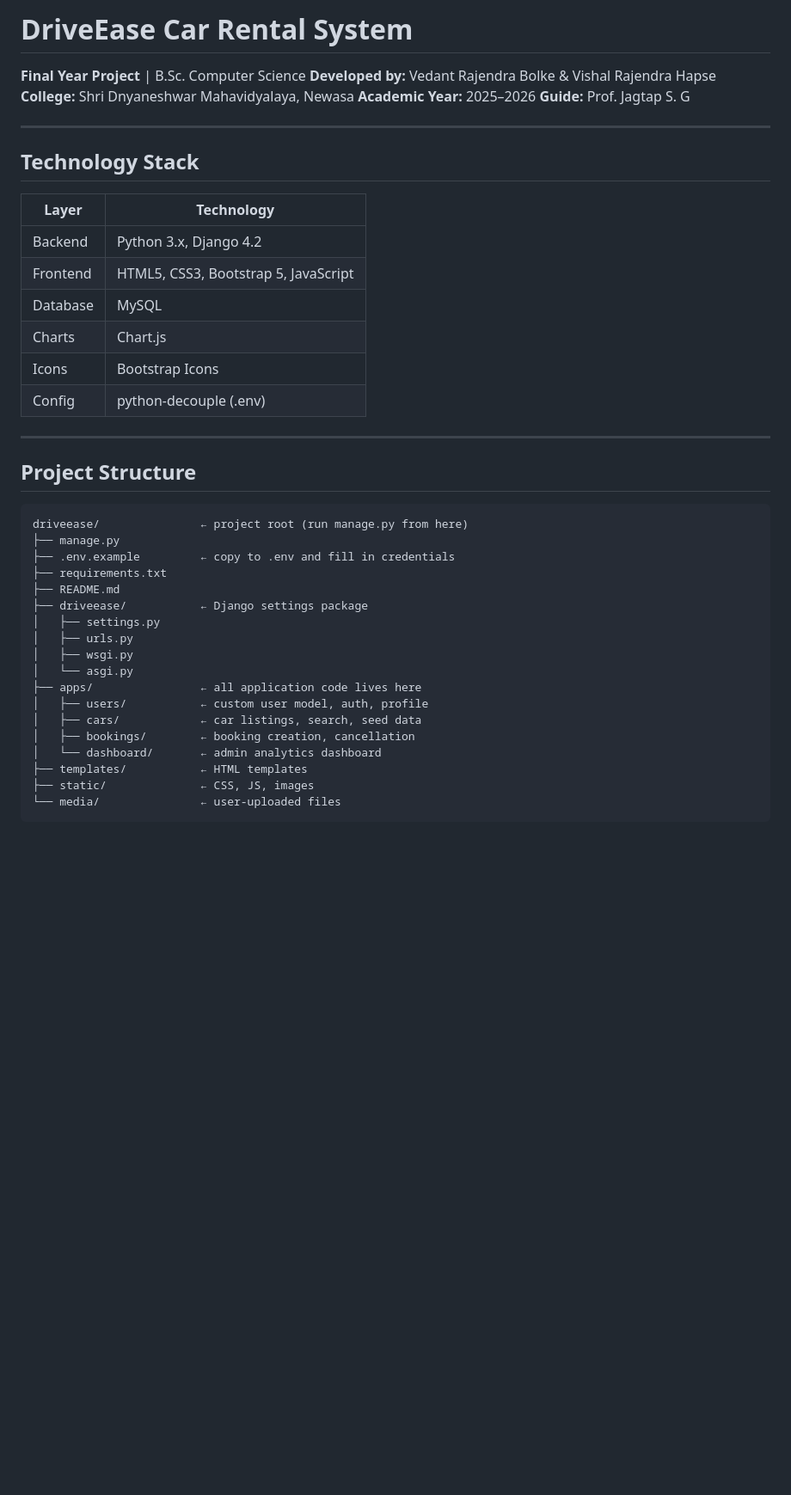
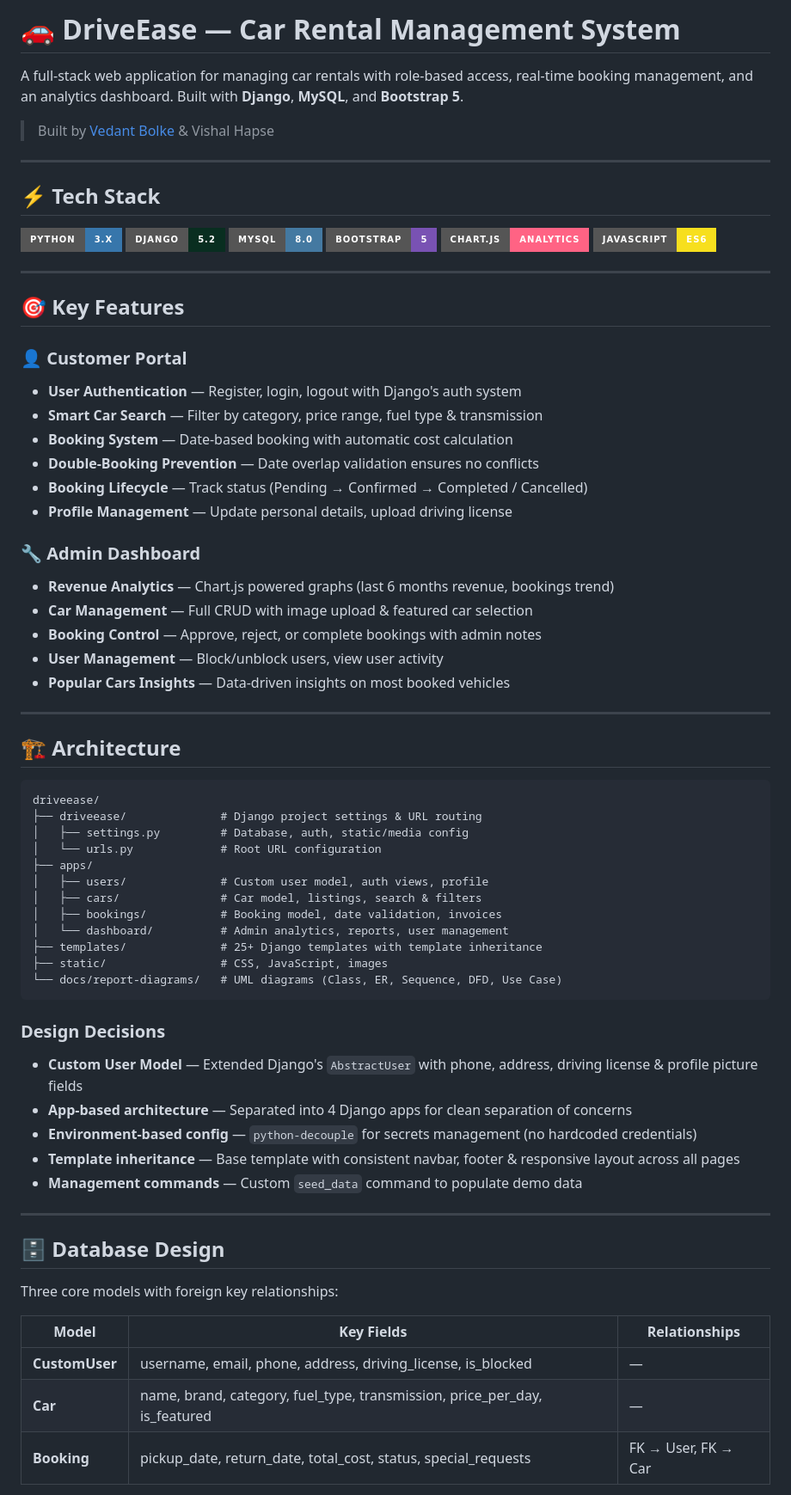
Before and after one commit to vedantbolke-dev/driveease, a Markdown page: README.md, the part around one of its changes. Shown at 86% size. Drawn GitHub-style; badges without logos; blank space fills up the shorter version.

Commit message:
Upgrade README to professional portfolio format

````diff
--- a/README.md
+++ b/README.md
@@ -1,44 +1,74 @@
-# DriveEase Car Rental System
+# 🚗 DriveEase — Car Rental Management System
 
-**Final Year Project** | B.Sc. Computer Science
-**Developed by:** Vedant Rajendra Bolke & Vishal Rajendra Hapse
-**College:** Shri Dnyaneshwar Mahavidyalaya, Newasa
-**Academic Year:** 2025–2026
-**Guide:** Prof. Jagtap S. G
+A full-stack web application for managing car rentals with role-based access, real-time booking management, and an analytics dashboard. Built with **Django**, **MySQL**, and **Bootstrap 5**.
+
+> Built by [Vedant Bolke](https://github.com/vedantbolke-dev) & Vishal Hapse
 
 ---
 
-## Technology Stack
+## ⚡ Tech Stack
 
-| Layer | Technology |
-|-------|-----------|
-| Backend | Python 3.x, Django 4.2 |
-| Frontend | HTML5, CSS3, Bootstrap 5, JavaScript |
-| Database | MySQL |
-| Charts | Chart.js |
-| Icons | Bootstrap Icons |
-| Config | python-decouple (.env) |
+![Python](https://img.shields.io/badge/Python-3.x-3776AB?style=for-the-badge&logo=python&logoColor=white)
+![Django](https://img.shields.io/badge/Django-5.2-092E20?style=for-the-badge&logo=django&logoColor=white)
+![MySQL](https://img.shields.io/badge/MySQL-8.0-4479A1?style=for-the-badge&logo=mysql&logoColor=white)
+![Bootstrap](https://img.shields.io/badge/Bootstrap-5-7952B3?style=for-the-badge&logo=bootstrap&logoColor=white)
+![Chart.js](https://img.shields.io/badge/Chart.js-Analytics-FF6384?style=for-the-badge&logo=chartdotjs&logoColor=white)
+![JavaScript](https://img.shields.io/badge/JavaScript-ES6-F7DF1E?style=for-the-badge&logo=javascript&logoColor=black)
 
 ---
 
-## Project Structure
+## 🎯 Key Features
+
+### 👤 Customer Portal
+- **User Authentication** — Register, login, logout with Django's auth system
+- **Smart Car Search** — Filter by category, price range, fuel type & transmission
+- **Booking System** — Date-based booking with automatic cost calculation
+- **Double-Booking Prevention** — Date overlap validation ensures no conflicts
+- **Booking Lifecycle** — Track status (Pending → Confirmed → Completed / Cancelled)
+- **Profile Management** — Update personal details, upload driving license
+
+### 🔧 Admin Dashboard
+- **Revenue Analytics** — Chart.js powered graphs (last 6 months revenue, bookings trend)
+- **Car Management** — Full CRUD with image upload & featured car selection
+- **Booking Control** — Approve, reject, or complete bookings with admin notes
+- **User Management** — Block/unblock users, view user activity
+- **Popular Cars Insights** — Data-driven insights on most booked vehicles
+
+---
+
+## 🏗️ Architecture
 
 ```
-driveease/               ← project root (run manage.py from here)
-├── manage.py
-├── .env.example         ← copy to .env and fill in credentials
-├── requirements.txt
-├── README.md
-├── driveease/           ← Django settings package
-│   ├── settings.py
-│   ├── urls.py
-│   ├── wsgi.py
-│   └── asgi.py
-├── apps/                ← all application code lives here
-│   ├── users/           ← custom user model, auth, profile
-│   ├── cars/            ← car listings, search, seed data
-│   ├── bookings/        ← booking creation, cancellation
-│   └── dashboard/       ← admin analytics dashboard
-├── templates/           ← HTML templates
-├── static/              ← CSS, JS, images
-└── media/               ← user-uploaded files
+driveease/
+├── driveease/              # Django project settings & URL routing
+│   ├── settings.py         # Database, auth, static/media config
+│   └── urls.py             # Root URL configuration
+├── apps/
+│   ├── users/              # Custom user model, auth views, profile
+│   ├── cars/               # Car model, listings, search & filters
+│   ├── bookings/           # Booking model, date validation, invoices
+│   └── dashboard/          # Admin analytics, reports, user management
+├── templates/              # 25+ Django templates with template inheritance
+├── static/                 # CSS, JavaScript, images
+└── docs/report-diagrams/   # UML diagrams (Class, ER, Sequence, DFD, Use Case)
+```
+
+### Design Decisions
+- **Custom User Model** — Extended Django's `AbstractUser` with phone, address, driving license & profile picture fields
+- **App-based architecture** — Separated into 4 Django apps for clean separation of concerns
+- **Environment-based config** — `python-decouple` for secrets management (no hardcoded credentials)
+- **Template inheritance** — Base template with consistent navbar, footer & responsive layout across all pages
+- **Management commands** — Custom `seed_data` command to populate demo data
+
+---
+
+## 🗄️ Database Design
+
+Three core models with foreign key relationships:
+
+| Model | Key Fields | Relationships |
+|-------|-----------|---------------|
+| **CustomUser** | username, email, phone, address, driving_license, is_blocked | — |
+| **Car** | name, brand, category, fuel_type, transmission, price_per_day, is_featured | — |
+| **Booking** | pickup_date, return_date, total_cost, status, special_requests | FK → User, FK → Car |
+
````
Also changed, not shown: other parts of README.md (+50 -149 lines).
